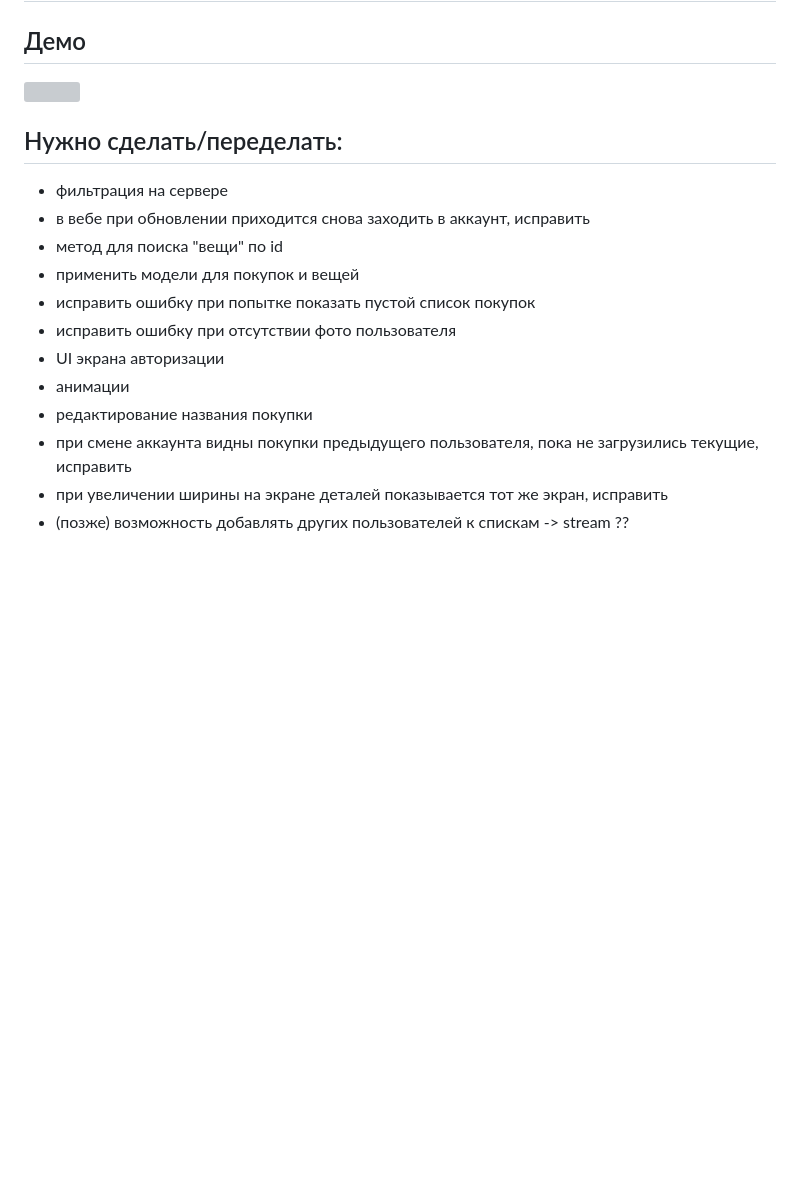
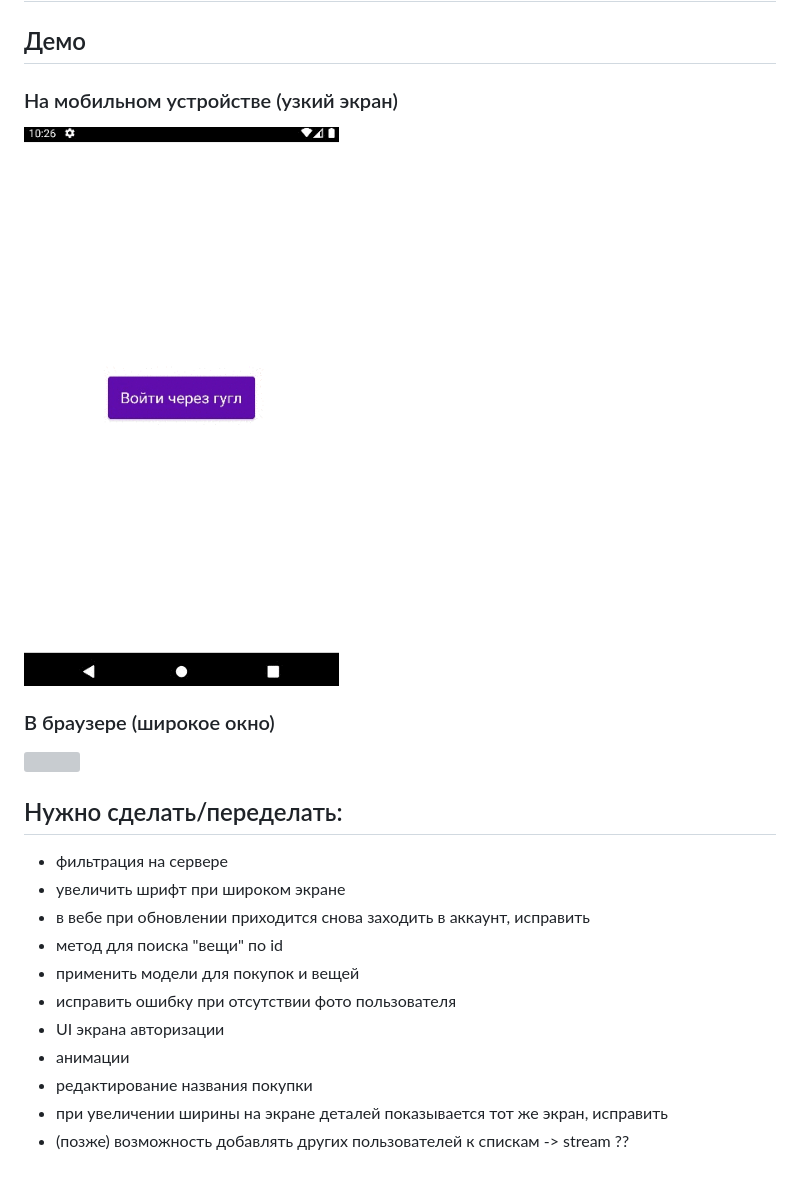
Before and after one commit to MariyaVik/wish-list, a Markdown page: README.md, the part around the change. GitHub-like rendering; pictures changed too: assets/demo_phone.gif (added); blank space fills up the shorter version; grey boxes are pictures that could not be loaded.

```diff
--- a/README.md
+++ b/README.md
@@ -2,18 +2,21 @@
 
 ## Демо
 
-<img src="assets/demo.gif">
+### На мобильном устройстве (узкий экран)
+<img src="assets/demo_phone.gif">
+
+### В браузере (широкое окно)
+<img src="assets/demo_web.gif">
 
 ## Нужно сделать/переделать:
 * фильтрация на сервере
+* увеличить шрифт при широком экране
 * в вебе при обновлении приходится снова заходить в аккаунт, исправить
 * метод для поиска "вещи" по id
 * применить модели для покупок и вещей
-* исправить ошибку при попытке показать пустой список покупок
 * исправить ошибку при отсутствии фото пользователя
 * UI экрана авторизации
 * анимации
 * редактирование названия покупки
-* при смене аккаунта видны покупки предыдущего пользователя, пока не загрузились текущие, исправить
 * при увеличении ширины на экране деталей показывается тот же экран, исправить
 * (позже) возможность добавлять других пользователей к спискам -> stream ??
```
Also changed, not shown: 13 other files.
